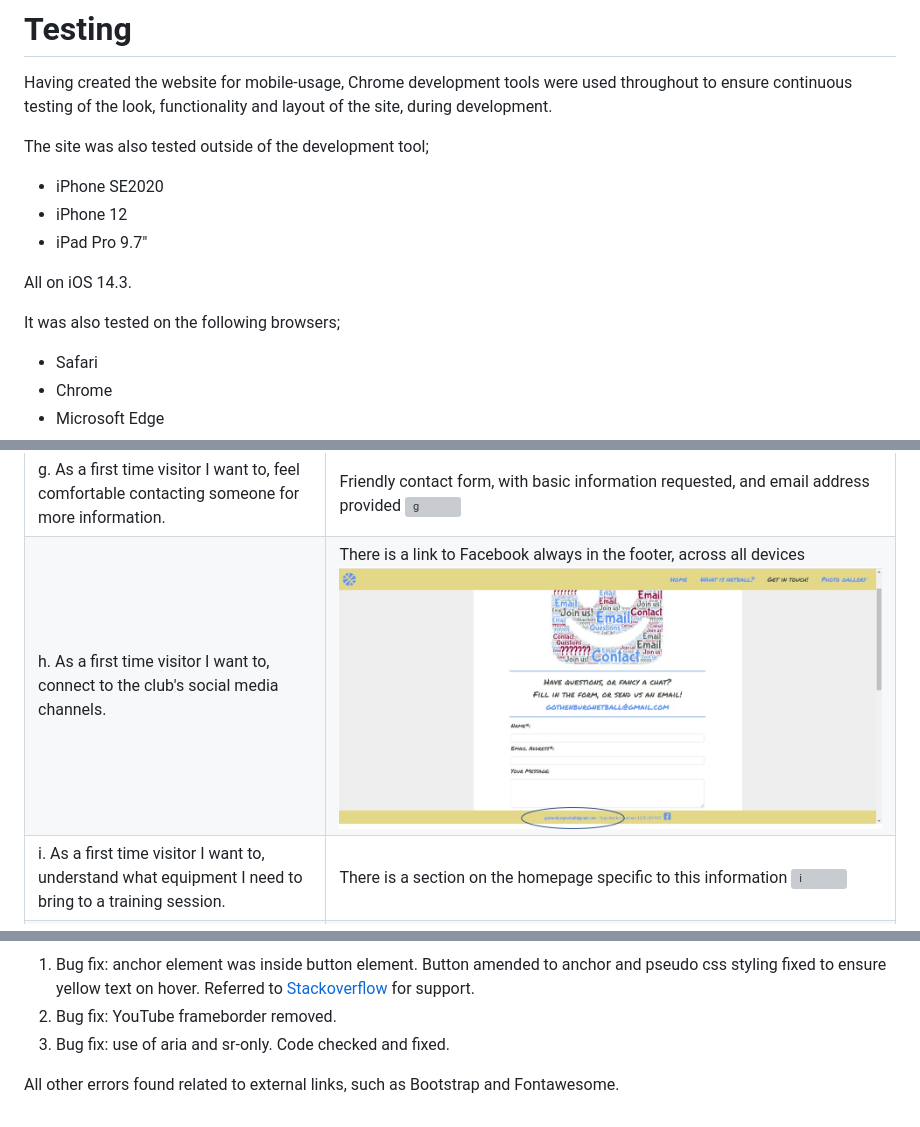
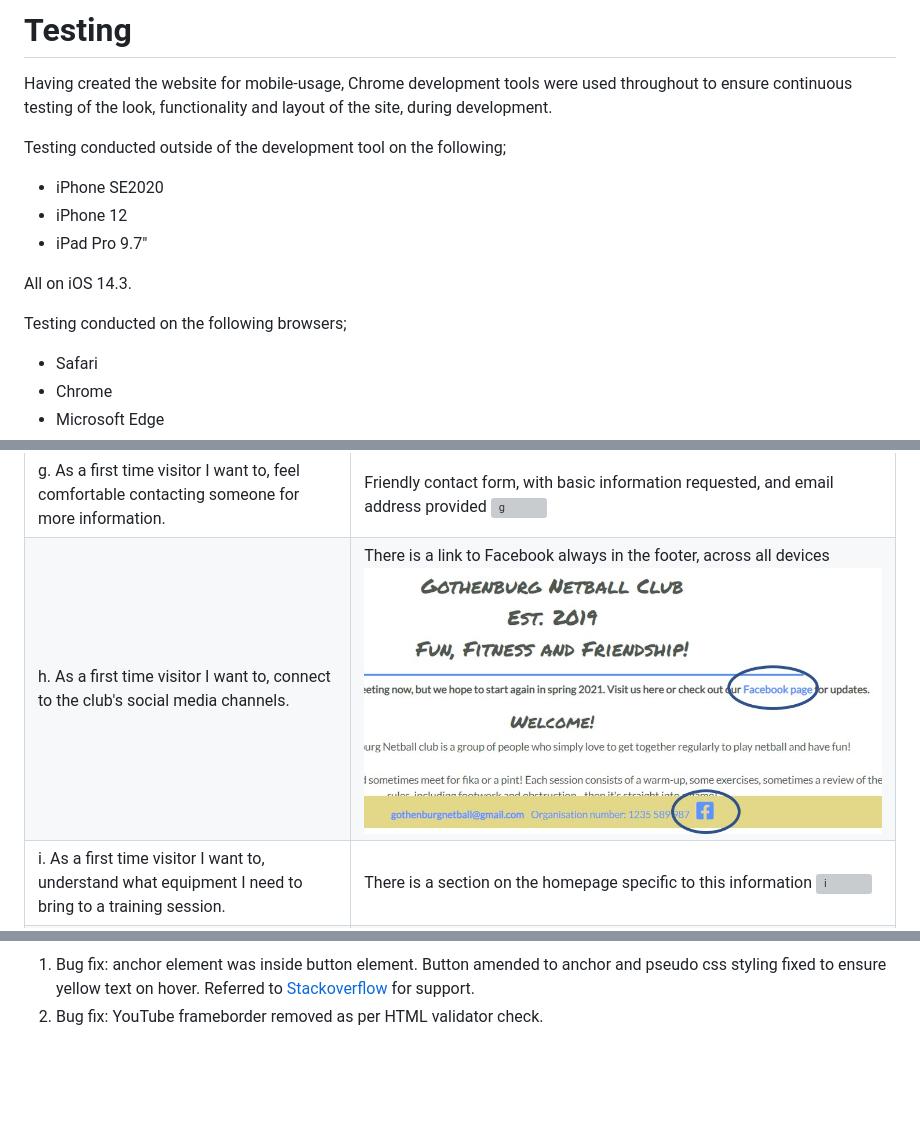
Before and after one commit to CatherineTrevor/gothenburg-netball, a Markdown page: TESTING.md, 3 parts joined by grey strips. GitHub-like rendering; pictures changed too: supporting-docs/uat8.jpg; blank space fills up the shorter version; grey boxes are pictures that could not be loaded.

```diff
--- a/TESTING.md
+++ b/TESTING.md
@@ -3,7 +3,7 @@
 Having created the website for mobile-usage, Chrome development tools were used throughout to ensure continuous testing of the look,
 functionality and layout of the site, during development.
 
-The site was also tested outside of the development tool;
+Testing conducted outside of the development tool on the following;
 
 * iPhone SE2020
 * iPhone 12
@@ -11,7 +11,7 @@ The site was also tested outside of the development tool;
 
 All on iOS 14.3.
 
-It was also tested on the following browsers;
+Testing conducted on the following browsers;
 
 * Safari
 * Chrome
@@ -219,7 +219,4 @@ index.css
 
 1. Bug fix: anchor element was inside button element. Button amended to anchor and pseudo css styling fixed to ensure yellow text on hover. Referred to
 [Stackoverflow](https://stackoverflow.com/questions/16280684/nesting-a-inside-button-doesnt-work-in-firefox) for support.
-2. Bug fix: YouTube frameborder removed.
-3. Bug fix: use of aria and sr-only. Code checked and fixed.
-
-All other errors found related to external links, such as Bootstrap and Fontawesome.
+2. Bug fix: YouTube frameborder removed as per HTML validator check.
```
Also changed, not shown: IMAGERY.md (+2 -0 lines), README.md (+13 -27 lines).
